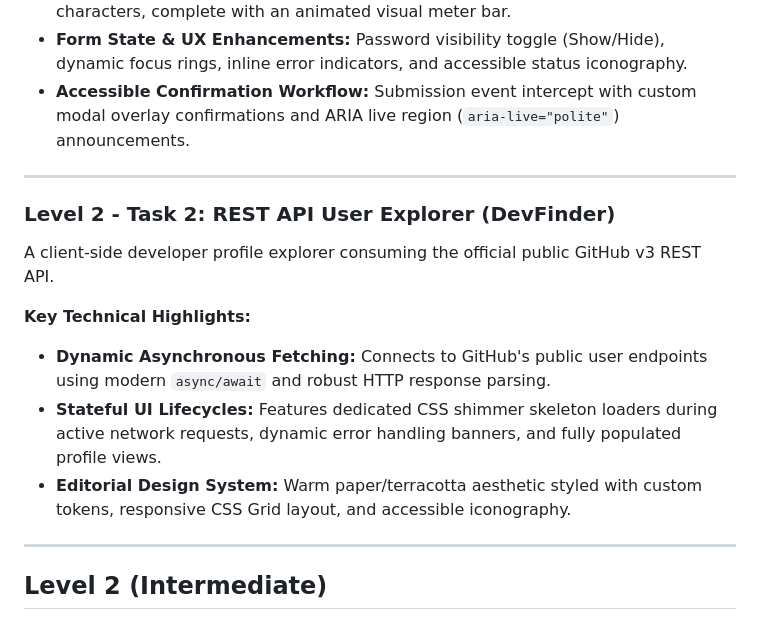
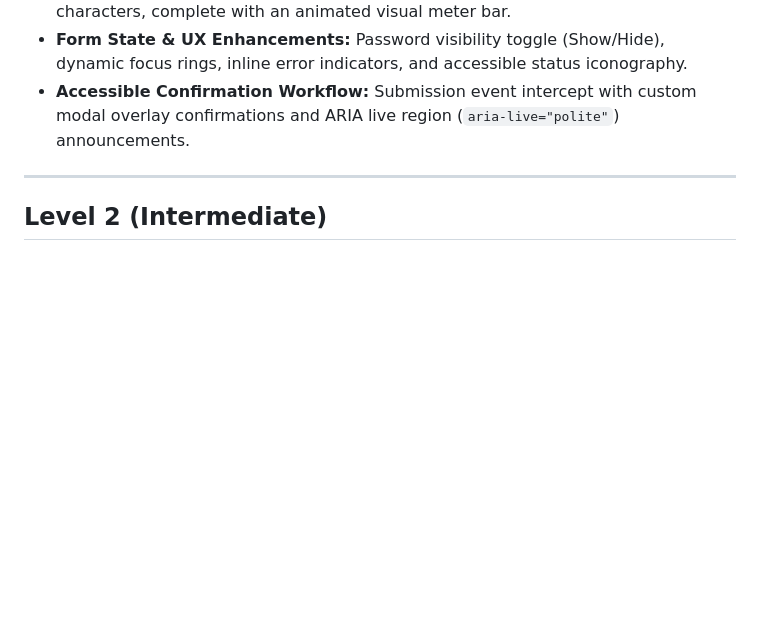
Before and after one commit to Tobiscus100/codveda-frontend-tasks, a Markdown page: README.md, the part around the change. Drawn GitHub-style; blank space fills up the shorter version.

Commit message:
Simplify README by removing project details
Removed detailed description of the REST API User Explorer project.

```diff
--- a/README.md
+++ b/README.md
@@ -20,17 +20,6 @@ A validated developer registration portal built with semantic HTML5, modern CSS3
 - **Form State & UX Enhancements:** Password visibility toggle (Show/Hide), dynamic focus rings, inline error indicators, and accessible status iconography.
 - **Accessible Confirmation Workflow:** Submission event intercept with custom modal overlay confirmations and ARIA live region (`aria-live="polite"`) announcements.
 
-
----
-
-### Level 2 - Task 2: REST API User Explorer (DevFinder)
-
-A client-side developer profile explorer consuming the official public GitHub v3 REST API.
-
-**Key Technical Highlights:**
-- **Dynamic Asynchronous Fetching:** Connects to GitHub's public user endpoints using modern `async/await` and robust HTTP response parsing.
-- **Stateful UI Lifecycles:** Features dedicated CSS shimmer skeleton loaders during active network requests, dynamic error handling banners, and fully populated profile views.
-- **Editorial Design System:** Warm paper/terracotta aesthetic styled with custom tokens, responsive CSS Grid layout, and accessible iconography.
 
 ---
 
```
